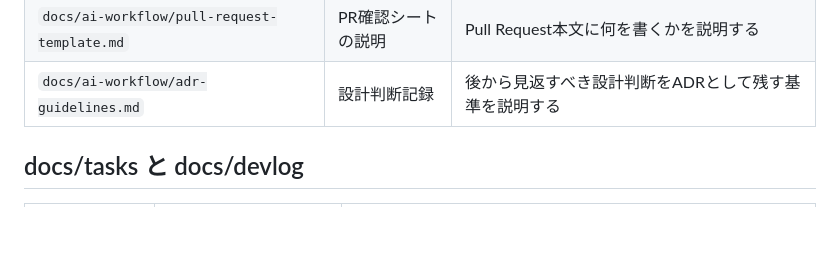
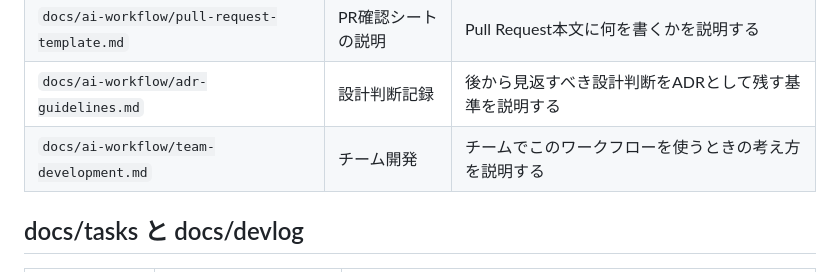
Before and after one commit to jh1373/ai-assisted-development-workflow, a Markdown page: starter/docs/README.md, the part around the change. Rendered like a GitHub page; blank space fills up the shorter version.

Commit message:
Document starter team development guide

```diff
--- a/starter/docs/README.md
+++ b/starter/docs/README.md
@@ -69,6 +69,7 @@
 | `docs/ai-workflow/task-records.md` | タスク記録 | `docs/tasks/` に何を残すかを説明する |
 | `docs/ai-workflow/pull-request-template.md` | PR確認シートの説明 | Pull Request本文に何を書くかを説明する |
 | `docs/ai-workflow/adr-guidelines.md` | 設計判断記録 | 後から見返すべき設計判断をADRとして残す基準を説明する |
+| `docs/ai-workflow/team-development.md` | チーム開発 | チームでこのワークフローを使うときの考え方を説明する |
 
 ## docs/tasks と docs/devlog
 
```
Also changed, not shown: 2 other files.
